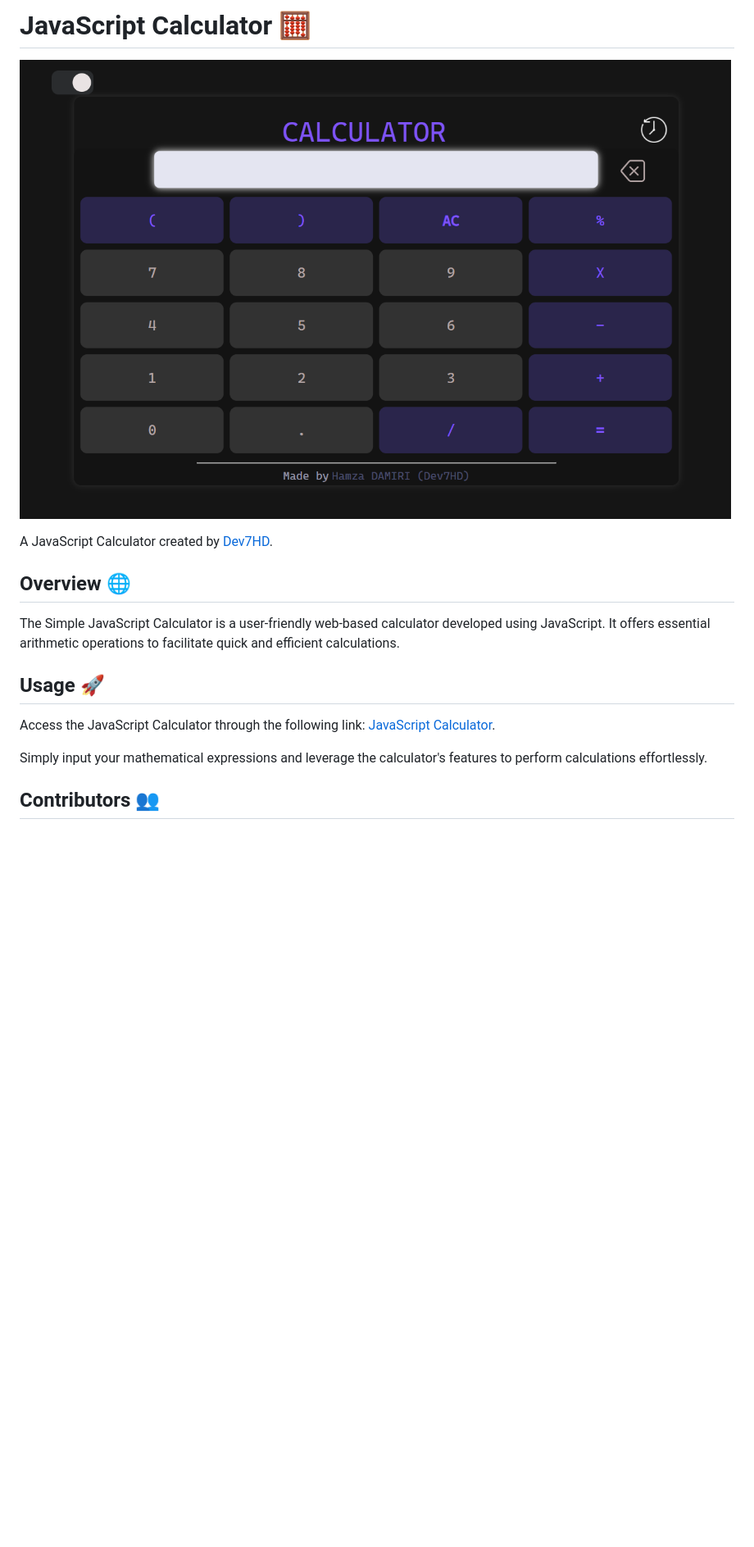
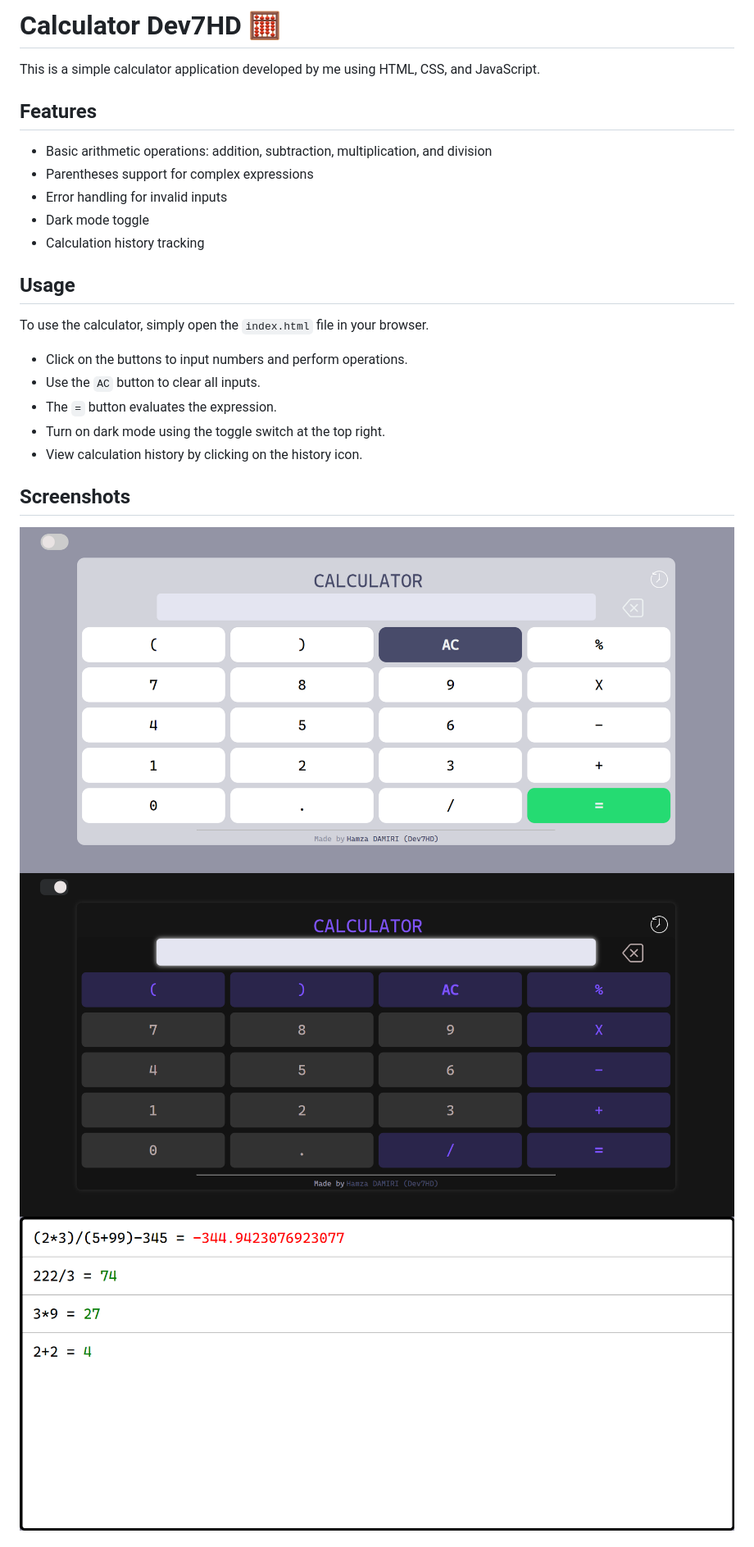
Before and after one commit to Dev7HD/JSCalculator, a Markdown page: README.md, the part around the change printed below. Shown: that part at 82% size. Rendered like a GitHub page; pictures changed too: screenshots/calculator.png (added), screenshots/dark-mode.png (added), screenshots/history.png (added); blank space fills up the shorter version.

```diff
--- a/README.md
+++ b/README.md
@@ -1,18 +1,28 @@
-# JavaScript Calculator 🧮
+# Calculator Dev7HD 🧮
 
-[![Javascript Calculator](images/calculator.png)](https://dev7hd.github.io/JSCalculator/)
+This is a simple calculator application developed by me using HTML, CSS, and JavaScript.
 
-A JavaScript Calculator created by [Dev7HD](https://github.com/Dev7HD).
+## Features
 
-## Overview 🌐
+- Basic arithmetic operations: addition, subtraction, multiplication, and division
+- Parentheses support for complex expressions
+- Error handling for invalid inputs
+- Dark mode toggle
+- Calculation history tracking
 
-The Simple JavaScript Calculator is a user-friendly web-based calculator developed using JavaScript. It offers essential arithmetic operations to facilitate quick and efficient calculations.
+## Usage
 
-## Usage 🚀
+To use the calculator, simply open the `index.html` file in your browser.
 
-Access the JavaScript Calculator through the following link: [JavaScript Calculator](https://dev7hd.github.io/JSCalculator/).
+- Click on the buttons to input numbers and perform operations.
+- Use the `AC` button to clear all inputs.
+- The `=` button evaluates the expression.
+- Turn on dark mode using the toggle switch at the top right.
+- View calculation history by clicking on the history icon.
 
-Simply input your mathematical expressions and leverage the calculator's features to perform calculations effortlessly.
+## Screenshots
 
-## Contributors 👥
+![Calculator Screenshot](./screenshots/calculator.png)
+![Dark Mode Screenshot](./screenshots/dark-mode.png)
+![History Screenshot](./screenshots/history.png)
 
```
Also changed, not shown: other parts of README.md (+13 -1 lines).
